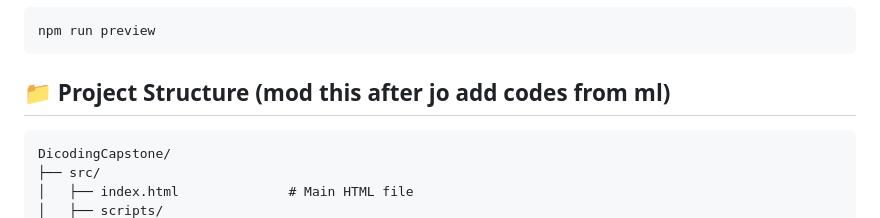
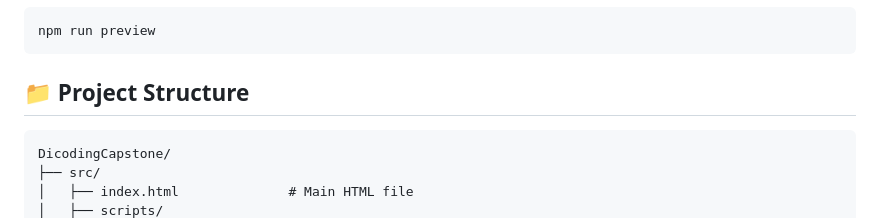
Before and after one commit to danielwinstonmandela/DicodingCapstone, a Markdown page: README.md, the part around the change printed below. GitHub-like rendering.

````diff
--- a/README.md
+++ b/README.md
@@ -78,7 +77,7 @@ The built files will be in the `dist` directory.
 npm run preview
 ```
 
-## 📁 Project Structure (mod this after jo add codes from ml)
+## 📁 Project Structure
 
 ```
 DicodingCapstone/
````
Also changed, not shown: other parts of README.md (+0 -1 lines).
